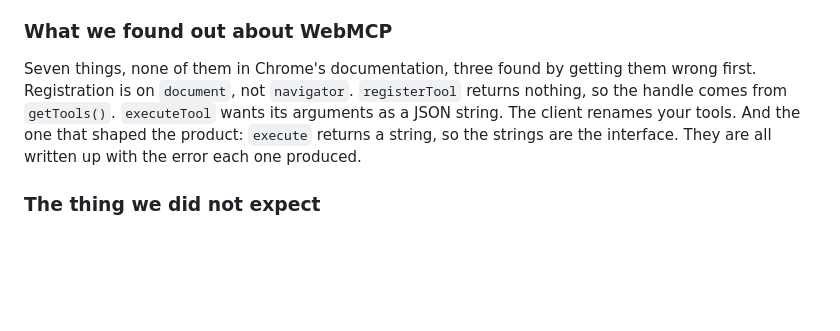
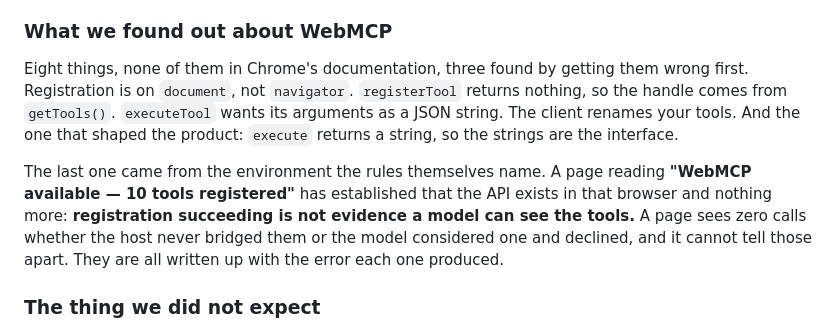
Before and after one commit to hvaler/cursus, a Markdown page: demo/DEVPOST.md, the part around the change. GitHub-like rendering; blank space fills up the shorter version.

```diff
--- a/demo/DEVPOST.md
+++ b/demo/DEVPOST.md
@@ -98,11 +98,17 @@ and refusing to invent a course that does not exist.
 
 ### What we found out about WebMCP
 
-Seven things, none of them in Chrome's documentation, three found by getting them wrong first.
+Eight things, none of them in Chrome's documentation, three found by getting them wrong first.
 Registration is on `document`, not `navigator`. `registerTool` returns nothing, so the handle comes
 from `getTools()`. `executeTool` wants its arguments as a JSON string. The client renames your
 tools. And the one that shaped the product: `execute` returns a string, so the strings are the
-interface. They are all written up with the error each one produced.
+interface.
+
+The last one came from the environment the rules themselves name. A page reading **"WebMCP
+available — 10 tools registered"** has established that the API exists in that browser and
+nothing more: **registration succeeding is not evidence a model can see the tools.** A page sees
+zero calls whether the host never bridged them or the model considered one and declined, and it
+cannot tell those apart. They are all written up with the error each one produced.
 
 ### The thing we did not expect
 
```
Also changed, not shown: docs/FACTS.md (+1 -1 lines), docs/WEBMCP-API-NOTES.md (+43 -2 lines).
